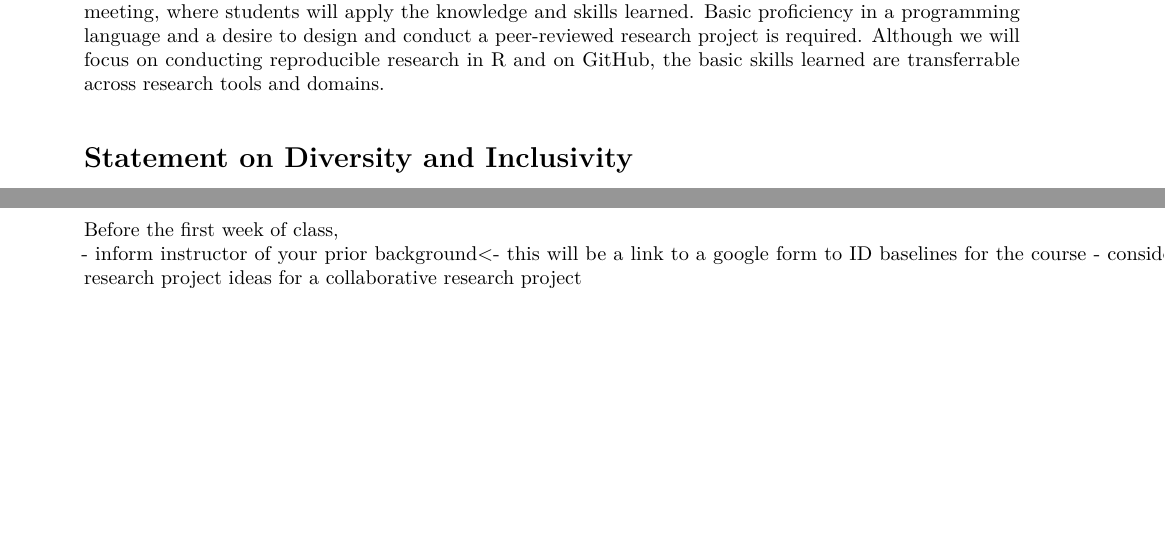
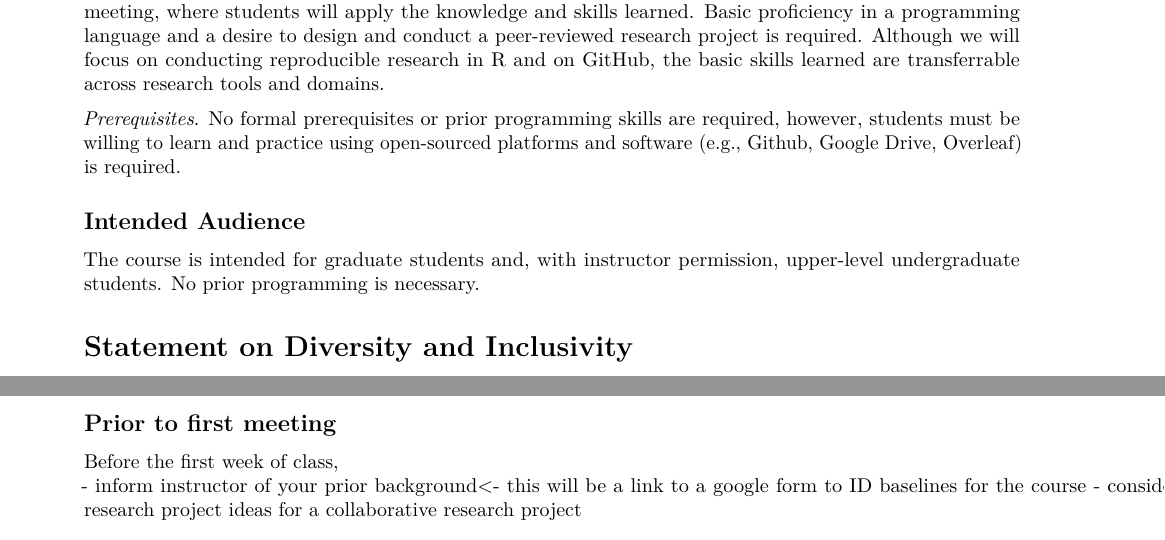
Before and after one commit to TrashBirdEcology/courses, an R Markdown document (rr_course/rr_course_summary.Rmd): two parts of pages 1 and 5 of 6, joined at a grey line, cut so that both start at the same text. The pictures show the output file rr_course/rr_course_summary.pdf that the author committed with the source.

Commit message:
Update description.

```diff
--- a/rr_course/rr_course_summary.Rmd
+++ b/rr_course/rr_course_summary.Rmd
@@ -19,6 +19,14 @@ header-includes:
 # Course Description
 
 Collaborative research (team science) can lead to ideas, products, and information of high quality and impact, yet is a skill rarely formally taught to students. Reproducibility is a key component for effective communication within and outside collaborative research teams. Understanding and applying reproducible research practices benefits the efficiency and effectiveness of the team and its members, and is increasingly relevant as long-distance collaborations are becoming commonplace. Students in this course will learn and apply the basic tenents of reproducible research in a group-setting. This course will use lectures, discussion, and computer laboratory components culminating in a collaborative, data-driven research project. Short lectures and discussions will introduce the topic of and background for each computer-based laboratory meeting, where students will apply the knowledge and skills learned. Basic proficiency in a programming language and a desire to design and conduct a peer-reviewed research project is required. Although we will focus on conducting reproducible research in R and on GitHub, the basic skills learned are transferrable across research tools and domains.
+
+*Prerequisites*. No formal prerequisites or prior programming skills are required, however, students must be willing to learn and practice using open-sourced platforms and software (e.g., Github, Google Drive, Overleaf) is required.
+<!-- Skills in using specific tools will be introduced, but not assessed. -->
+
+<!-- This course provides students the basic skills and knowledge required to produce and become ambassadors for reproducible and collaborative research. Knowledge and skills will be facilitated using lectures, discussions, computer laboratory exercises. Students will demonstrate knowledge through homework assignments, reflections, and design and conduct a small project with two or more peers. The hands-on and group activities are designed such that the students are exposed to many aspects of scientific research, collaboration, and reproducibility. In other words, the schedule is designed to allow for ample learning via trial-and-error. -->
+
+## Intended Audience
+The course is intended for graduate students and, with instructor permission, upper-level undergraduate students. No prior programming is necessary.
 
 
 # Statement on Diversity and Inclusivity
```
Also changed, not shown: rr_course/rr_course_summary.pdf.
